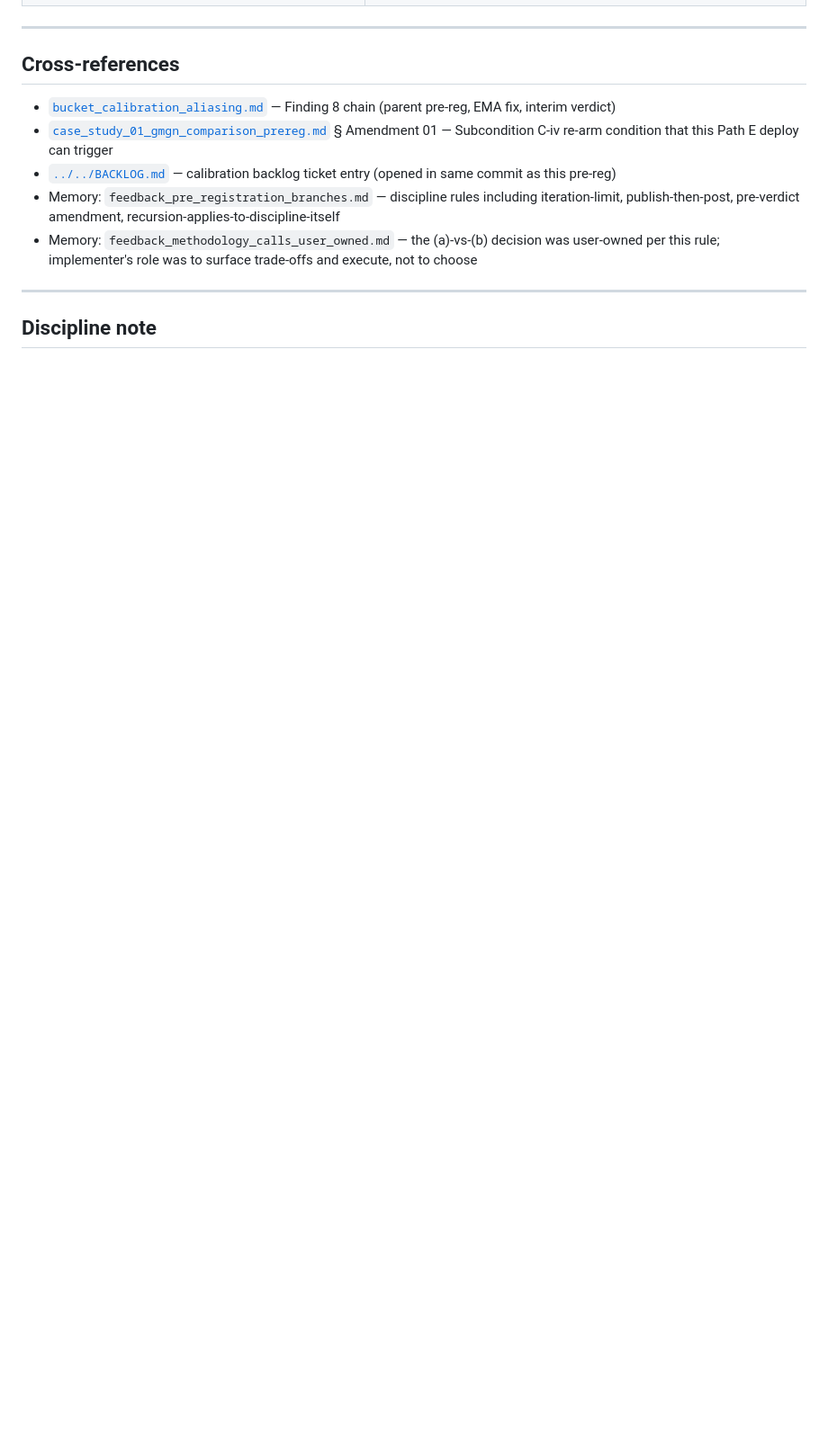
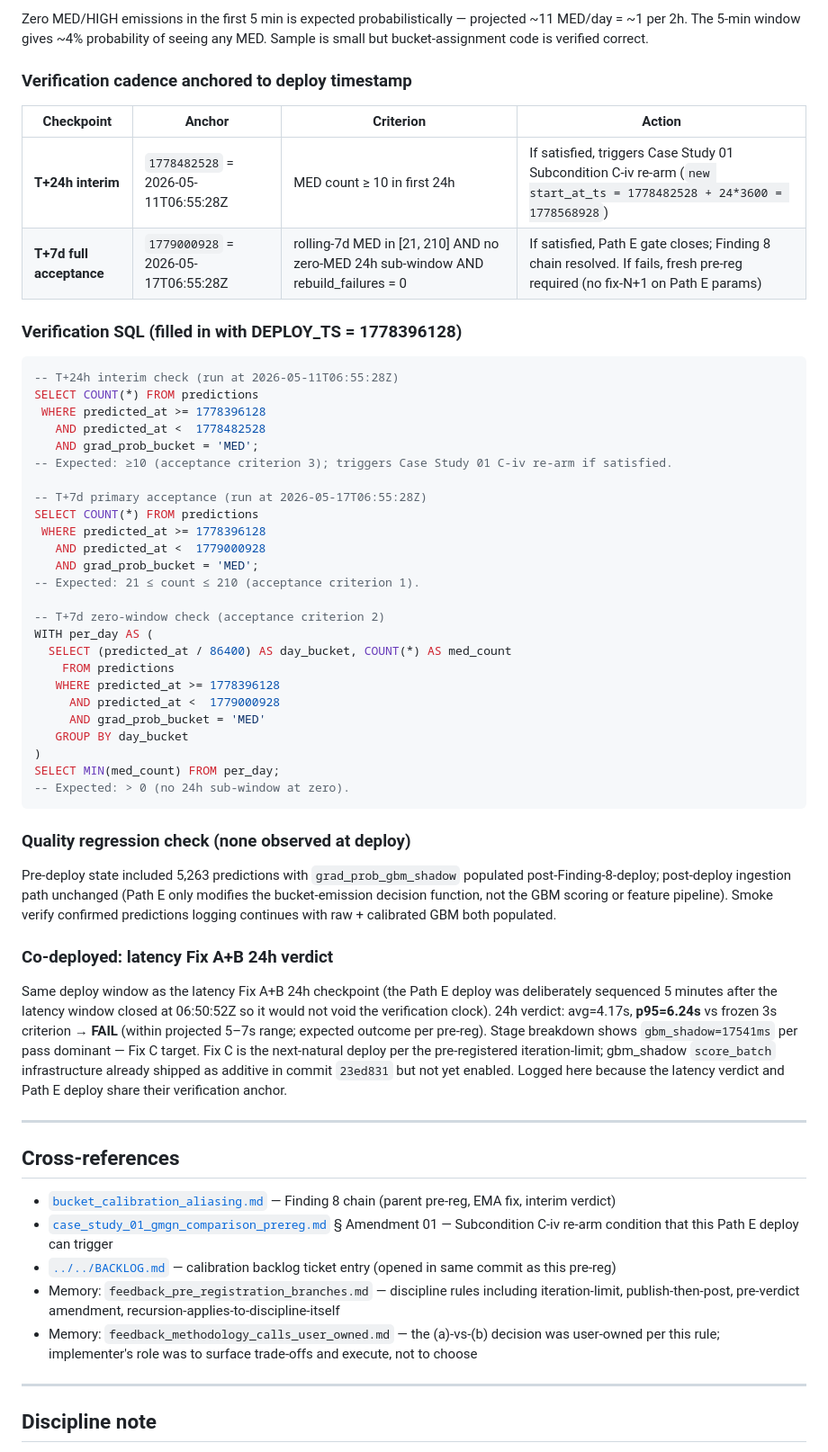
Before and after one commit to Based-LTD/graduate-oracle, a Markdown page: docs/research/finding_8_path_e_pre_registration.md, the part around one of its changes. Shown at 90% size. GitHub-like rendering; blank space fills up the shorter version.

````diff
--- a/docs/research/finding_8_path_e_pre_registration.md
+++ b/docs/research/finding_8_path_e_pre_registration.md
@@ -179,3 +220,49 @@ SELECT MIN(med_count) FROM per_day;
+Zero MED/HIGH emissions in the first 5 min is expected probabilistically — projected ~11 MED/day = ~1 per 2h. The 5-min window gives ~4% probability of seeing any MED. Sample is small but bucket-assignment code is verified correct.
+
+### Verification cadence anchored to deploy timestamp
+
+| Checkpoint | Anchor | Criterion | Action |
+|---|---|---|---|
+| **T+24h interim** | `1778482528` = 2026-05-11T06:55:28Z | MED count ≥ 10 in first 24h | If satisfied, triggers Case Study 01 Subcondition C-iv re-arm (`new start_at_ts = 1778482528 + 24*3600 = 1778568928`) |
+| **T+7d full acceptance** | `1779000928` = 2026-05-17T06:55:28Z | rolling-7d MED in [21, 210] AND no zero-MED 24h sub-window AND rebuild_failures = 0 | If satisfied, Path E gate closes; Finding 8 chain resolved. If fails, fresh pre-reg required (no fix-N+1 on Path E params) |
+
+### Verification SQL (filled in with DEPLOY_TS = 1778396128)
+
+```sql
+-- T+24h interim check (run at 2026-05-11T06:55:28Z)
+SELECT COUNT(*) FROM predictions
+ WHERE predicted_at >= 1778396128
+   AND predicted_at <  1778482528
+   AND grad_prob_bucket = 'MED';
+-- Expected: ≥10 (acceptance criterion 3); triggers Case Study 01 C-iv re-arm if satisfied.
+
+-- T+7d primary acceptance (run at 2026-05-17T06:55:28Z)
+SELECT COUNT(*) FROM predictions
+ WHERE predicted_at >= 1778396128
+   AND predicted_at <  1779000928
+   AND grad_prob_bucket = 'MED';
+-- Expected: 21 ≤ count ≤ 210 (acceptance criterion 1).
+
+-- T+7d zero-window check (acceptance criterion 2)
+WITH per_day AS (
+  SELECT (predicted_at / 86400) AS day_bucket, COUNT(*) AS med_count
+    FROM predictions
+   WHERE predicted_at >= 1778396128
+     AND predicted_at <  1779000928
+     AND grad_prob_bucket = 'MED'
+   GROUP BY day_bucket
+)
+SELECT MIN(med_count) FROM per_day;
+-- Expected: > 0 (no 24h sub-window at zero).
+```
+
+### Quality regression check (none observed at deploy)
+
+Pre-deploy state included 5,263 predictions with `grad_prob_gbm_shadow` populated post-Finding-8-deploy; post-deploy ingestion path unchanged (Path E only modifies the bucket-emission decision function, not the GBM scoring or feature pipeline). Smoke verify confirmed predictions logging continues with raw + calibrated GBM both populated.
+
+### Co-deployed: latency Fix A+B 24h verdict
+
+Same deploy window as the latency Fix A+B 24h checkpoint (the Path E deploy was deliberately sequenced 5 minutes after the latency window closed at 06:50:52Z so it would not void the verification clock). 24h verdict: avg=4.17s, **p95=6.24s** vs frozen 3s criterion → **FAIL** (within projected 5–7s range; expected outcome per pre-reg). Stage breakdown shows `gbm_shadow=17541ms` per pass dominant — Fix C target. Fix C is the next-natural deploy per the pre-registered iteration-limit; gbm_shadow `score_batch` infrastructure already shipped as additive in commit `23ed831` but not yet enabled. Logged here because the latency verdict and Path E deploy share their verification anchor.
 
 ---
 
````
Also changed, not shown: other parts of docs/research/finding_8_path_e_pre_registration.md (+43 -2 lines).
